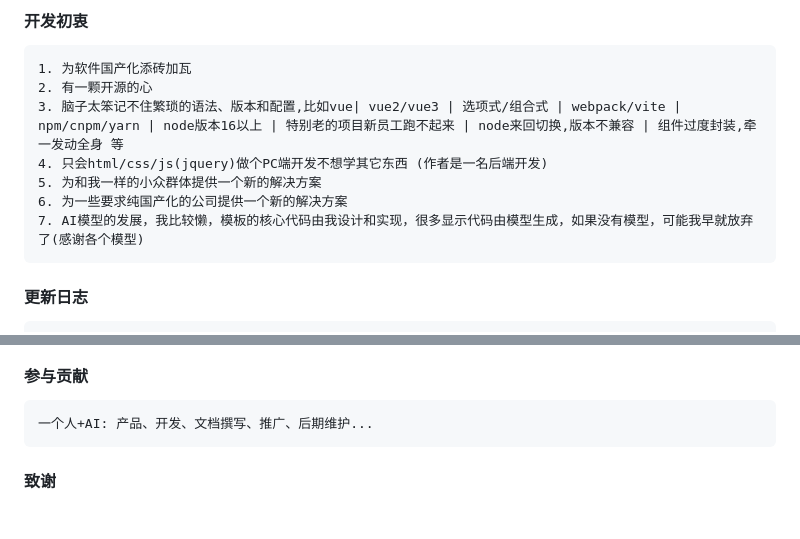
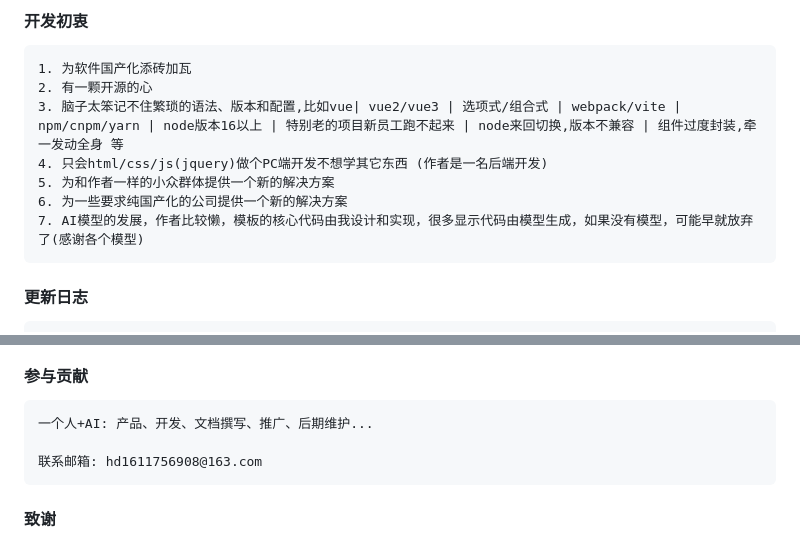
Before and after one commit to hs-an-yue/yaya-layui-admin-plus, a Markdown page: README.md, 2 parts joined by grey strips. Drawn GitHub-style; blank space fills up the shorter version.

Commit message:
更新readme

````diff
--- a/README.md
+++ b/README.md
@@ -17,9 +17,9 @@
 2. 有一颗开源的心
 3. 脑子太笨记不住繁琐的语法、版本和配置,比如vue| vue2/vue3 | 选项式/组合式 | webpack/vite | npm/cnpm/yarn | node版本16以上 | 特别老的项目新员工跑不起来 | node来回切换,版本不兼容 | 组件过度封装,牵一发动全身 等
 4. 只会html/css/js(jquery)做个PC端开发不想学其它东西 (作者是一名后端开发)
-5. 为和我一样的小众群体提供一个新的解决方案
+5. 为和作者一样的小众群体提供一个新的解决方案
 6. 为一些要求纯国产化的公司提供一个新的解决方案
-7. AI模型的发展，我比较懒，模板的核心代码由我设计和实现，很多显示代码由模型生成，如果没有模型，可能我早就放弃了(感谢各个模型)
+7. AI模型的发展，作者比较懒，模板的核心代码由我设计和实现，很多显示代码由模型生成，如果没有模型，可能早就放弃了(感谢各个模型)
 ```
 
 #### 更新日志
@@ -127,6 +127,8 @@ yaya-layui-admin-plus
 #### 参与贡献
 ```
 一个人+AI: 产品、开发、文档撰写、推广、后期维护...
+
+联系邮箱: hd1611756908@163.com
 ```
 #### 致谢
 感谢 [Layui](https://layui.dev)、[Echarts](https://echarts.apache.org/)、[xm-select](https://xm-select.com/file/xm-select/v1.2.4/#/component/install)、[Vue](https://vuejs.org/)、[BootStrap5](https://getbootstrap.com/)、[Element Plus](https://element-plus.org/)、[Naive UI](https://www.naiveui.com/)、[View UI Plus](https://www.iviewui.com/) 等前端跨框架支持;以及 [Gemini](https://gemini.google.com/app)、[Grok](https://grok.com/)、[Qwen](https://www.qianwen.com/chat)、[豆包](https://www.doubao.com/chat/) 等模型的支持。
````
